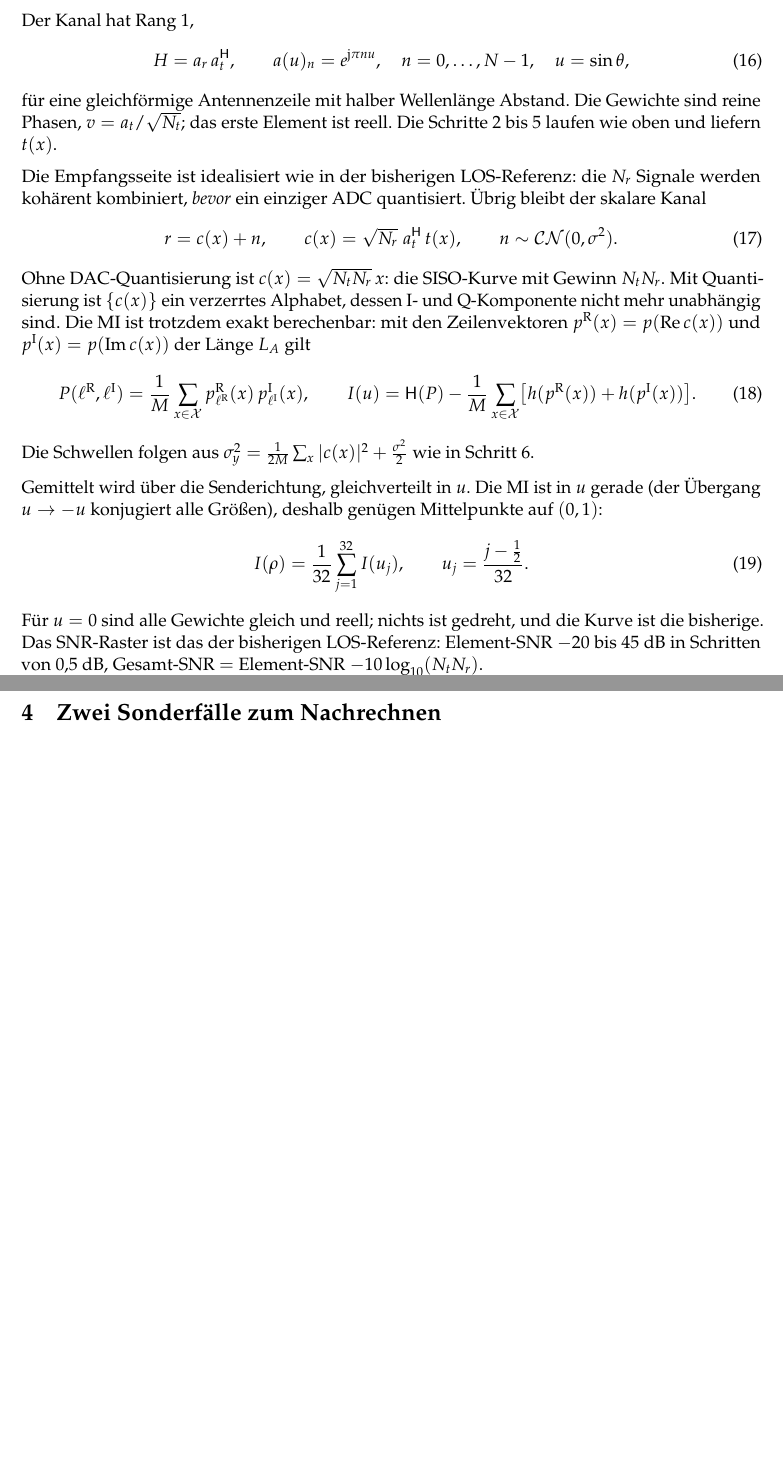
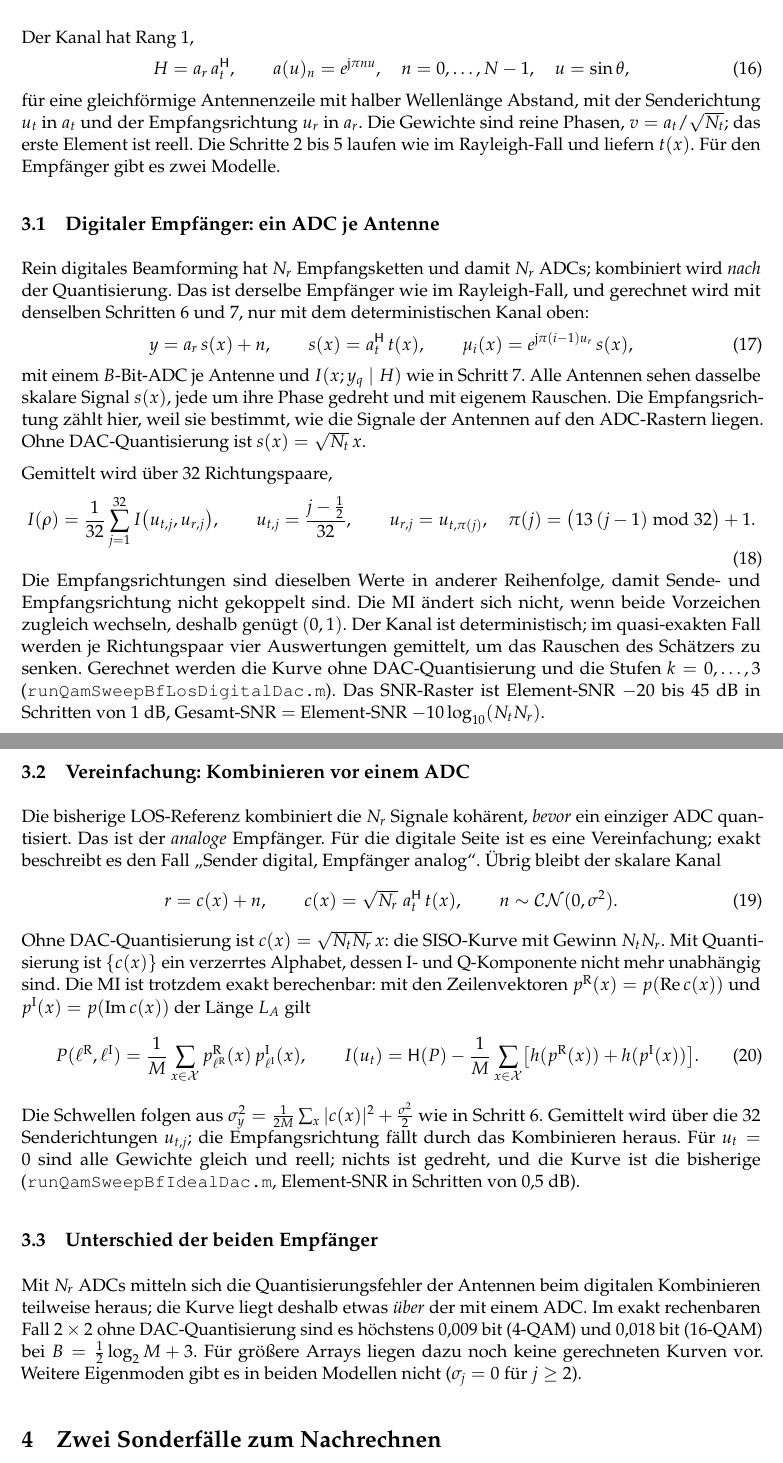
Before and after one commit to rwalst/GearboxPHY-MIMO, a LaTeX document (docs/dac_quantisation_math/dac_quantisation_math.tex): two parts of pages 4 and 5 of 6 before the commit and two parts of pages 4 and 5 of 7 after it, joined at a grey line, cut so that both start at the same text, the shorter picture padded with empty space. Compiled offline with pdfLaTeX.

Commit message:
Digitale LOS-Referenz mit einem ADC je Antenne: Export, Kanal "losd", PDF
export_dbf_dac_curves nimmt die Kurven aus runQamSweepBfLosDigitalDac
mit (SE_data_bflosd_fixedB und ..._dac<k>); run_dbf_dac_distance rechnet
sie als Kanal "losd". Der Kanal "los" (Kombinieren vor einem ADC) bleibt.

Die PDF zur Berechnung beschreibt im LOS-Abschnitt jetzt beide
Empfaengermodelle und ihren Unterschied. Runbook Teil 3.

Lokal gelaufen: Unit-Tests 66/66, Export und ein Probelauf des Treibers
mit den echten LOS- und Rayleigh-Kurven vom HPC (Mini-Raster, danach
wieder entfernt). Die neuen losd-Kurven liegen noch nicht vor.

Co-Authored-By: Claude Opus 5.5 (1M context) <noreply@anthropic.com>

```diff
--- a/docs/dac_quantisation_math/dac_quantisation_math.tex
+++ b/docs/dac_quantisation_math/dac_quantisation_math.tex
@@ -29,7 +29,7 @@
 \title{\textbf{Digitales Beamforming mit DAC-Quantisierung}\\[0.3em]
 \large Berechnung der MI-Kurven, Schritt für Schritt}
 \author{Gearbox-PHY, Studie analoges gegen digitales Beamforming}
-\date{12. Oktober 2026}
+\date{12. Oktober 2026, ergänzt um den digitalen LOS-Empfänger}
 
 \begin{document}
 \maketitle
@@ -198,12 +199,43 @@ Der Kanal hat Rang~1,
 \begin{equation}
 H=a_r\,a_t^{\mathsf H},\qquad a(u)_n=e^{\mathrm j\pi nu},\quad n=0,\dots,N-1,\quad u=\sin\theta ,
 \end{equation}
-für eine gleichförmige Antennenzeile mit halber Wellenlänge Abstand. Die Gewichte sind reine
-Phasen, $v=a_t/\sqrt{N_t}$; das erste Element ist reell. Die Schritte 2 bis 5 laufen wie oben und
-liefern $t(x)$.
+für eine gleichförmige Antennenzeile mit halber Wellenlänge Abstand, mit der Senderichtung $u_t$
+in $a_t$ und der Empfangsrichtung $u_r$ in $a_r$. Die Gewichte sind reine Phasen,
+$v=a_t/\sqrt{N_t}$; das erste Element ist reell. Die Schritte 2 bis 5 laufen wie im
+Rayleigh-Fall und liefern $t(x)$. Für den Empfänger gibt es zwei Modelle.
 
-Die Empfangsseite ist idealisiert wie in der bisherigen LOS-Referenz: die $N_r$ Signale werden
-kohärent kombiniert, \emph{bevor} ein einziger ADC quantisiert. Übrig bleibt der skalare Kanal
+\subsection{Digitaler Empfänger: ein ADC je Antenne}\label{sec:losd}
+
+Rein digitales Beamforming hat $N_r$ Empfangsketten und damit $N_r$ ADCs; kombiniert wird
+\emph{nach} der Quantisierung. Das ist derselbe Empfänger wie im Rayleigh-Fall, und gerechnet wird
+mit denselben Schritten 6 und 7, nur mit dem deterministischen Kanal oben:
+\begin{equation}
+y=a_r\,s(x)+n,\qquad s(x)=a_t^{\mathsf H}\,t(x),\qquad \mu_i(x)=e^{\mathrm j\pi(i-1)u_r}\,s(x),
+\end{equation}
+mit einem $B$-Bit-ADC je Antenne und $I(x;y_q\mid H)$ wie in Schritt~7. Alle Antennen sehen
+dasselbe skalare Signal $s(x)$, jede um ihre Phase gedreht und mit eigenem Rauschen. Die
+Empfangsrichtung zählt hier, weil sie bestimmt, wie die Signale der Antennen auf den ADC-Rastern
+liegen. Ohne DAC-Quantisierung ist $s(x)=\sqrt{N_t}\,x$.
+
+Gemittelt wird über $32$ Richtungspaare,
+\begin{equation}
+I(\rho)=\frac1{32}\sum_{j=1}^{32}I\bigl(u_{t,j},u_{r,j}\bigr),\qquad
+u_{t,j}=\frac{j-\tfrac12}{32},\qquad u_{r,j}=u_{t,\pi(j)},\quad \pi(j)=\bigl(13\,(j-1)\bmod 32\bigr)+1 .
+\end{equation}
+Die Empfangsrichtungen sind dieselben Werte in anderer Reihenfolge, damit Sende- und
+Empfangsrichtung nicht gekoppelt sind. Die MI ändert sich nicht, wenn beide Vorzeichen zugleich
+wechseln, deshalb genügt $(0,1)$. Der Kanal ist deterministisch; im quasi-exakten Fall werden je
+Richtungspaar vier Auswertungen gemittelt, um das Rauschen des Schätzers zu senken. Gerechnet
+werden die Kurve ohne DAC-Quantisierung und die Stufen $k=0,\dots,3$
+(\file{runQamSweepBfLosDigitalDac.m}). Das SNR-Raster ist Element-SNR $-20$ bis $45$~dB in
+Schritten von $1$~dB, Gesamt-SNR $=$ Element-SNR $-10\log_{10}(N_tN_r)$.
+
+\subsection{Vereinfachung: Kombinieren vor einem ADC}\label{sec:los1}
+
+Die bisherige LOS-Referenz kombiniert die $N_r$ Signale kohärent, \emph{bevor} ein einziger ADC
+quantisiert. Das ist der \emph{analoge} Empfänger. Für die digitale Seite ist es eine
+Vereinfachung; exakt beschreibt es den Fall \quotedblbase  Sender digital, Empfänger analog\textquotedblleft.
+Übrig bleibt der skalare Kanal
 \begin{equation}
 r=c(x)+n,\qquad c(x)=\sqrt{N_r}\;a_t^{\mathsf H}\,t(x),\qquad n\sim\mathcal{CN}(0,\sigma^2).
 \end{equation}
@@ -213,18 +245,21 @@ unabhängig sind. Die MI ist trotzdem exakt berechenbar: mit den Zeilenvektoren
 $p^{\mathrm R}(x)=p(\re c(x))$ und $p^{\mathrm I}(x)=p(\im c(x))$ der Länge $L_A$ gilt
 \begin{equation}
 P(\ell^{\mathrm R},\ell^{\mathrm I})=\frac1M\sum_{x\in\mathcal X}p^{\mathrm R}_{\ell^{\mathrm R}}(x)\,p^{\mathrm I}_{\ell^{\mathrm I}}(x),\qquad
-I(u)=\mathsf H(P)-\frac1M\sum_{x\in\mathcal X}\bigl[h(p^{\mathrm R}(x))+h(p^{\mathrm I}(x))\bigr].
+I(u_t)=\mathsf H(P)-\frac1M\sum_{x\in\mathcal X}\bigl[h(p^{\mathrm R}(x))+h(p^{\mathrm I}(x))\bigr].
 \end{equation}
 Die Schwellen folgen aus $\sigma_y^2=\tfrac{1}{2M}\sum_x|c(x)|^2+\tfrac{\sigma^2}{2}$ wie in Schritt~6.
+Gemittelt wird über die $32$ Senderichtungen $u_{t,j}$; die Empfangsrichtung fällt durch das
+Kombinieren heraus. Für $u_t=0$ sind alle Gewichte gleich und reell; nichts ist gedreht, und die
+Kurve ist die bisherige (\file{runQamSweepBfIdealDac.m}, Element-SNR in Schritten von $0{,}5$~dB).
 
-Gemittelt wird über die Senderichtung, gleichverteilt in $u$. Die MI ist in $u$ gerade (der
-Übergang $u\to-u$ konjugiert alle Größen), deshalb genügen Mittelpunkte auf $(0,1)$:
-\begin{equation}
-I(\rho)=\frac1{32}\sum_{j=1}^{32}I(u_j),\qquad u_j=\frac{j-\tfrac12}{32}.
-\end{equation}
-Für $u=0$ sind alle Gewichte gleich und reell; nichts ist gedreht, und die Kurve ist die bisherige.
-Das SNR-Raster ist das der bisherigen LOS-Referenz: Element-SNR $-20$ bis $45$~dB in Schritten
-von $0{,}5$~dB, Gesamt-SNR $=$ Element-SNR $-10\log_{10}(N_tN_r)$.
+\subsection{Unterschied der beiden Empfänger}
+
+Mit $N_r$ ADCs mitteln sich die Quantisierungsfehler der Antennen beim digitalen Kombinieren
+teilweise heraus; die Kurve liegt deshalb etwas \emph{über} der mit einem ADC. Im exakt
+rechenbaren Fall $2\times2$ ohne DAC-Quantisierung sind es höchstens $0{,}009$~bit (4-QAM) und
+$0{,}018$~bit (16-QAM) bei $B=\tfrac12\log_2M+3$. Für größere Arrays liegen dazu noch keine
+gerechneten Kurven vor. Weitere Eigenmoden gibt es in beiden Modellen nicht ($\sigma_j=0$ für
+$j\ge2$).
 
 \section{Zwei Sonderfälle zum Nachrechnen}
 
```
Also changed, not shown: docs/DAC_QUANTISATION_SPEC.md (+18 -1 lines), docs/HPC_RUNBOOK_DAC.md (+14 -0 lines), docs/dac_quantisation_math/dac_quantisation_math.tex (15 more changed lines), 2 other files.
